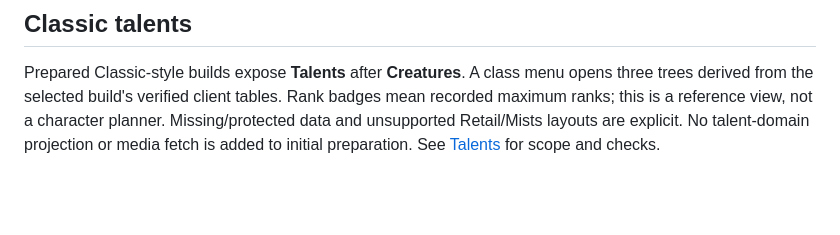
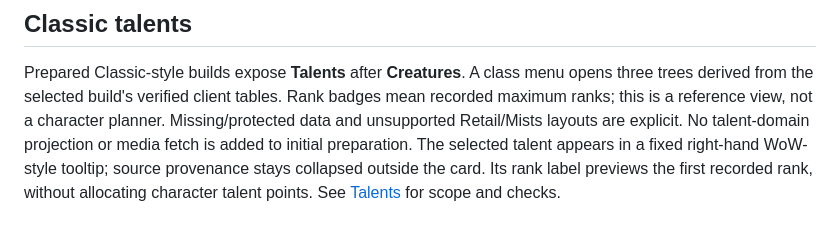
Before and after one commit to aircan80/vimi, a Markdown page: gui/README.md, the part around the change. Rendered like a GitHub page; blank space fills up the shorter version.

Commit message:
Show selected talents in a WoW-style detail rail

```diff
--- a/gui/README.md
+++ b/gui/README.md
@@ -336,4 +336,7 @@ opens three trees derived from the selected build's verified client tables. Rank
 badges mean recorded maximum ranks; this is a reference view, not a character
 planner. Missing/protected data and unsupported Retail/Mists layouts are explicit.
 No talent-domain projection or media fetch is added to initial preparation.
-See [Talents](../docs/talents.md) for scope and checks.
+The selected talent appears in a fixed right-hand WoW-style tooltip; source
+provenance stays collapsed outside the card. Its rank label previews the first
+recorded rank, without allocating character talent points. See
+[Talents](../docs/talents.md) for scope and checks.
```
Also changed, not shown: concepts-talents/README.md (+1 -1 lines), docs/talents.md (+7 -2 lines), docs/images/talents-tooltip-authored.png (added), 3 other files.
